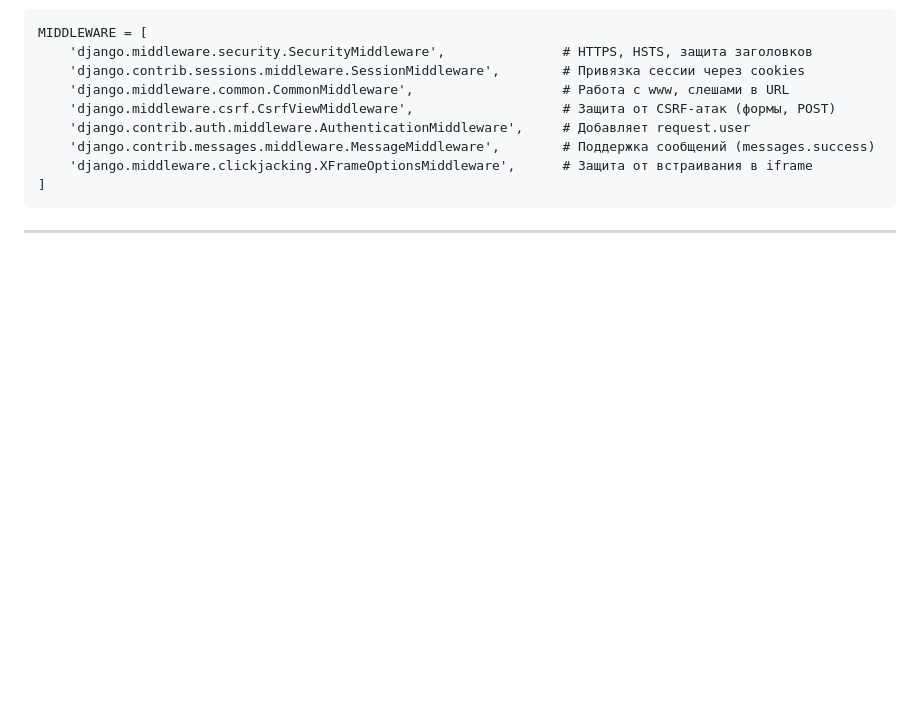
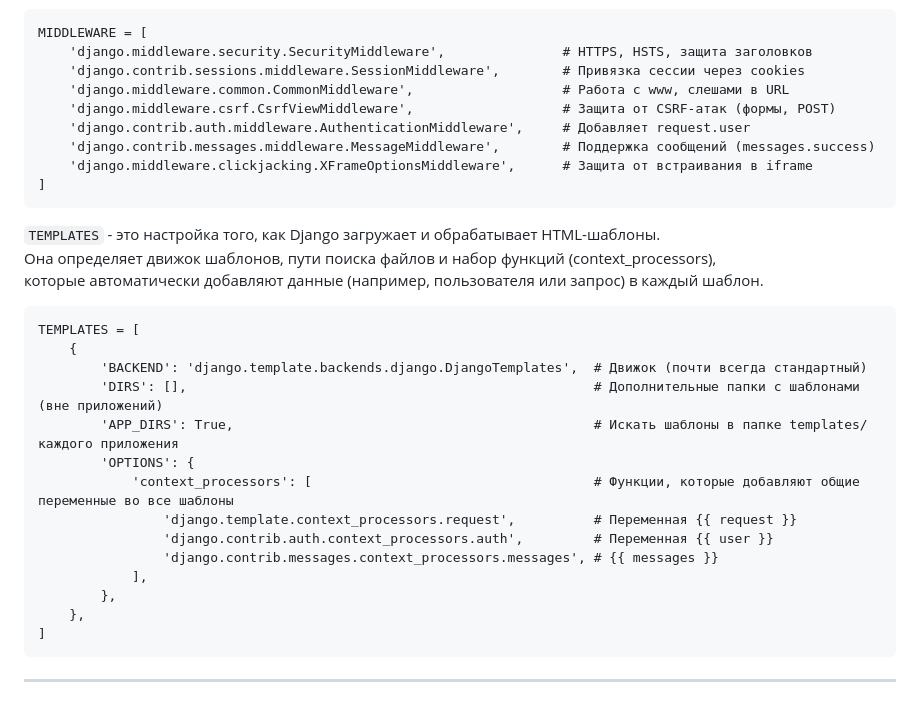
Before and after one commit to DmProkofiev/DjangoApplication, a Markdown page: README.md, the part around the change. GitHub-like rendering; blank space fills up the shorter version.

````diff
--- a/README.md
+++ b/README.md
@@ -80,4 +80,24 @@ MIDDLEWARE = [
 ]
 ```
 
+`TEMPLATES` - это настройка того, как Django загружает и обрабатывает HTML-шаблоны.
+Она определяет движок шаблонов, пути поиска файлов и набор функций (context_processors),
+которые автоматически добавляют данные (например, пользователя или запрос) в каждый шаблон.
+
+```
+TEMPLATES = [
+    {
+        'BACKEND': 'django.template.backends.django.DjangoTemplates',  # Движок (почти всегда стандартный)
+        'DIRS': [],                                                    # Дополнительные папки с шаблонами (вне приложений)
+        'APP_DIRS': True,                                              # Искать шаблоны в папке templates/ каждого приложения
+        'OPTIONS': {
+            'context_processors': [                                    # Функции, которые добавляют общие переменные во все шаблоны
+                'django.template.context_processors.request',          # Переменная {{ request }}
+                'django.contrib.auth.context_processors.auth',         # Переменная {{ user }}
+                'django.contrib.messages.context_processors.messages', # {{ messages }}
+            ],
+        },
+    },
+]
+```
 ---
````
